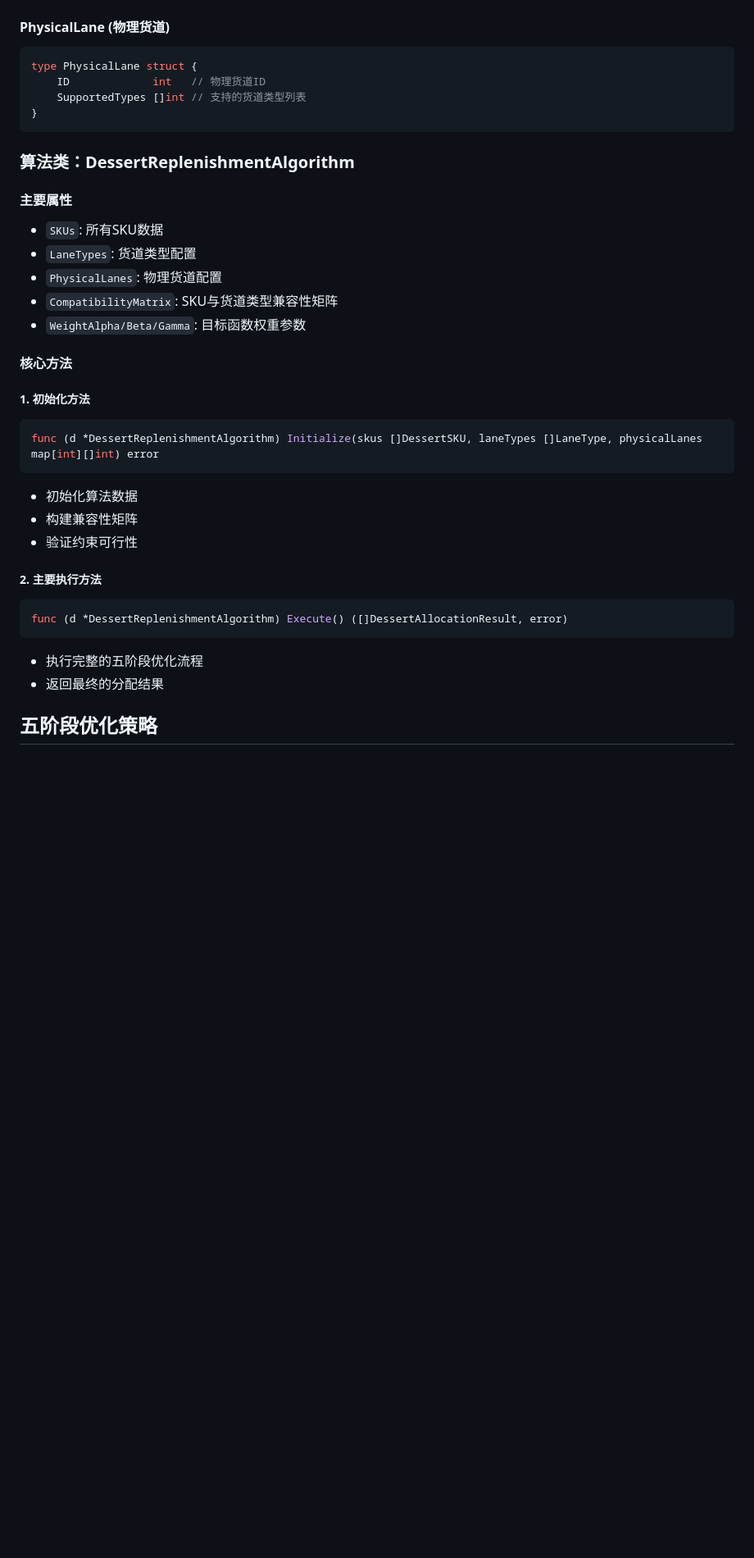
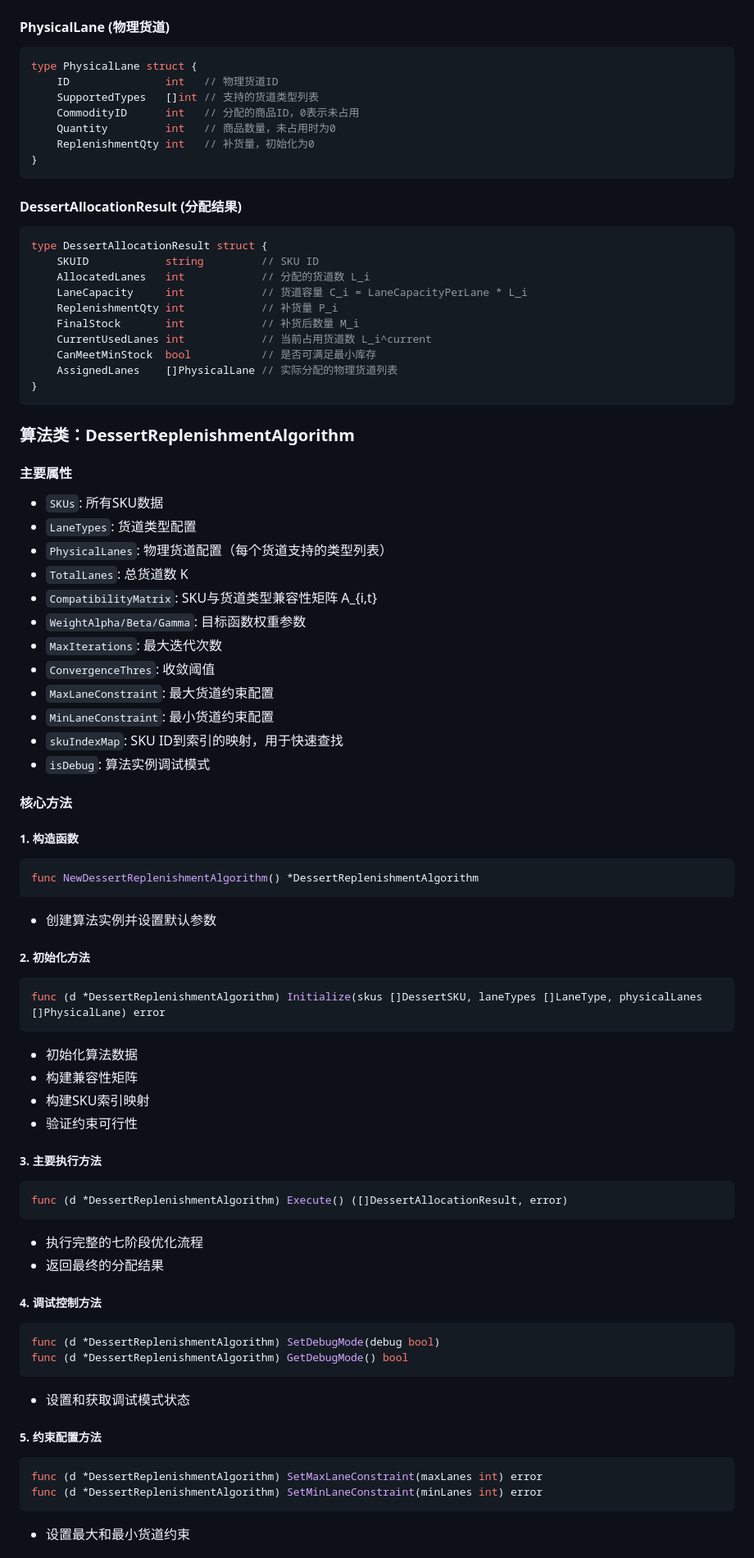
Before and after one commit to phillcai/kuhe, a Markdown page: golang/README_DessertReplenishment.md, the part around one of its changes. Shown at 82% size. Drawn GitHub-style; blank space fills up the shorter version.

````diff
--- a/golang/README_DessertReplenishment.md
+++ b/golang/README_DessertReplenishment.md
@@ -39,8 +39,25 @@ type LaneType struct {
 #### PhysicalLane (物理货道)
 ```go
 type PhysicalLane struct {
-    ID             int   // 物理货道ID
-    SupportedTypes []int // 支持的货道类型列表
+    ID               int   // 物理货道ID
+    SupportedTypes   []int // 支持的货道类型列表
+    CommodityID      int   // 分配的商品ID，0表示未占用
+    Quantity         int   // 商品数量，未占用时为0
+    ReplenishmentQty int   // 补货量，初始化为0
+}
+```
+
+#### DessertAllocationResult (分配结果)
+```go
+type DessertAllocationResult struct {
+    SKUID            string         // SKU ID
+    AllocatedLanes   int            // 分配的货道数 L_i
+    LaneCapacity     int            // 货道容量 C_i = LaneCapacityPerLane * L_i
+    ReplenishmentQty int            // 补货量 P_i
+    FinalStock       int            // 补货后数量 M_i
+    CurrentUsedLanes int            // 当前占用货道数 L_i^current
+    CanMeetMinStock  bool           // 是否可满足最小库存
+    AssignedLanes    []PhysicalLane // 实际分配的物理货道列表
 }
 ```
 
@@ -49,25 +66,52 @@ type PhysicalLane struct {
 #### 主要属性
 - `SKUs`: 所有SKU数据
 - `LaneTypes`: 货道类型配置
-- `PhysicalLanes`: 物理货道配置
-- `CompatibilityMatrix`: SKU与货道类型兼容性矩阵
+- `PhysicalLanes`: 物理货道配置（每个货道支持的类型列表）
+- `TotalLanes`: 总货道数 K
+- `CompatibilityMatrix`: SKU与货道类型兼容性矩阵 A_{i,t}
 - `WeightAlpha/Beta/Gamma`: 目标函数权重参数
+- `MaxIterations`: 最大迭代次数
+- `ConvergenceThres`: 收敛阈值
+- `MaxLaneConstraint`: 最大货道约束配置
+- `MinLaneConstraint`: 最小货道约束配置
+- `skuIndexMap`: SKU ID到索引的映射，用于快速查找
+- `isDebug`: 算法实例调试模式
 
 #### 核心方法
 
-##### 1. 初始化方法
+##### 1. 构造函数
 ```go
-func (d *DessertReplenishmentAlgorithm) Initialize(skus []DessertSKU, laneTypes []LaneType, physicalLanes map[int][]int) error
+func NewDessertReplenishmentAlgorithm() *DessertReplenishmentAlgorithm
+```
+- 创建算法实例并设置默认参数
+
+##### 2. 初始化方法
+```go
+func (d *DessertReplenishmentAlgorithm) Initialize(skus []DessertSKU, laneTypes []LaneType, physicalLanes []PhysicalLane) error
 ```
 - 初始化算法数据
 - 构建兼容性矩阵
+- 构建SKU索引映射
 - 验证约束可行性
 
-##### 2. 主要执行方法
+##### 3. 主要执行方法
 ```go
 func (d *DessertReplenishmentAlgorithm) Execute() ([]DessertAllocationResult, error)
 ```
-- 执行完整的五阶段优化流程
+- 执行完整的七阶段优化流程
 - 返回最终的分配结果
 
-## 五阶段优化策略
+##### 4. 调试控制方法
+```go
+func (d *DessertReplenishmentAlgorithm) SetDebugMode(debug bool)
+func (d *DessertReplenishmentAlgorithm) GetDebugMode() bool
+```
+- 设置和获取调试模式状态
+
+##### 5. 约束配置方法
+```go
+func (d *DessertReplenishmentAlgorithm) SetMaxLaneConstraint(maxLanes int) error
+func (d *DessertReplenishmentAlgorithm) SetMinLaneConstraint(minLanes int) error
+```
+- 设置最大和最小货道约束
+
````
Also changed, not shown: other parts of golang/README_DessertReplenishment.md (+77 -7 lines).
